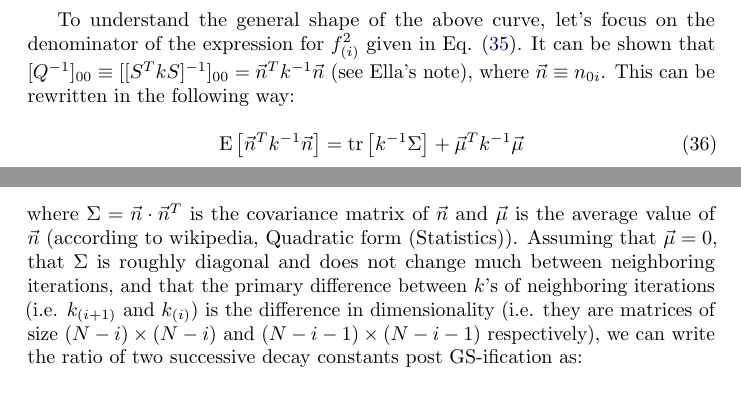
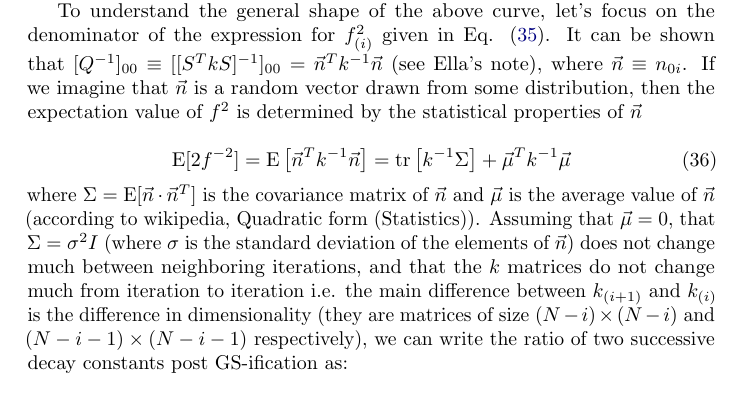
Before and after one commit to DavidCyncynates/Axiverse_Machine, a LaTeX document (Notes/main.tex): two parts of pages 20 and 21 of 27 before the commit and part of page 19 of 28 after it, the two joined at a grey line, cut so that both start at the same text. Compiled offline with pdfLaTeX.

Commit message:
Made some minor changes -- added figure update

```diff
--- a/Notes/main.tex
+++ b/Notes/main.tex
@@ -529,15 +530,15 @@ The general behavior of the curve is in agreement with the 2-axion result, where
     \label{fig:f-vs-axions}
 \end{figure}
 
-To understand the general shape of the above curve, let's focus on the denominator of the expression for $f_{(i)}^{2}$ given in Eq. \eqref{eq:f-matrix-version}. It can be shown that $[Q^{-1}]_{00} \equiv [[S^T k S]^{-1}]_{00} = \vec{n}^T k^{-1} \vec{n}$ (see Ella's note), where $\vec{n} \equiv n_{0i}$. This can be rewritten in the following way:
+To understand the general shape of the above curve, let's focus on the denominator of the expression for $f_{(i)}^{2}$ given in Eq. \eqref{eq:f-matrix-version}. It can be shown that $[Q^{-1}]_{00} \equiv [[S^T k S]^{-1}]_{00} = \vec{n}^T k^{-1} \vec{n}$ (see Ella's note), where $\vec{n} \equiv n_{0i}$. If we imagine that $\vec n$ is a random vector drawn from some distribution, then the expectation value of $f^{2}$ is determined by the statistical properties of $\vec n$
 
 \begin{equation}
-    \displaystyle \operatorname {E} \left[\vec{n} ^{T} k^{-1} \vec{n} \right]=\operatorname {tr} \left[k^{-1} \Sigma \right]+\vec{\mu} ^{T} k^{-1} \vec{\mu}
+     \displaystyle \operatorname {E}[2f^{-2}] = \displaystyle \operatorname {E} \left[\vec{n} ^{T} k^{-1} \vec{n} \right]=\operatorname {tr} \left[k^{-1} \Sigma \right]+\vec{\mu} ^{T} k^{-1} \vec{\mu}
 \end{equation}
 
-\noindent where $\Sigma = \vec{n}\cdot \vec{n}^T$ is the covariance matrix of $\vec{n}$ and $\vec{\mu}$ is the average value of $\vec{n}$ (according to wikipedia, Quadratic form (Statistics)). Assuming that $\vec{\mu}=0$, that $\Sigma$ is roughly diagonal and does not change much between neighboring iterations, and that the primary difference between $k$'s of neighboring iterations (i.e. $k_{(i+1)}$ and $k_{(i)}$) is the difference in dimensionality (i.e. they are matrices of size $(N-i)\times (N-i)$ and $(N-i-1)\times (N-i-1)$ respectively), we can write the ratio of two successive decay constants post GS-ification as:
+\noindent where $\Sigma = {\rm E}[\vec{n}\cdot \vec{n}^T]$ is the covariance matrix of $\vec{n}$ and $\vec{\mu}$ is the average value of $\vec{n}$ (according to wikipedia, Quadratic form (Statistics)). Assuming that $\vec{\mu}=0$, that $\Sigma = \sigma^2 I$ (where $\sigma$ is the standard deviation of the elements of $\vec n$) does not change much between neighboring iterations, and that the $k$ matrices do not change much from iteration to iteration i.e. the main difference between $k_{(i+1)}$ and $k_{(i)}$ is the difference in dimensionality (they are matrices of size $(N-i)\times (N-i)$ and $(N-i-1)\times (N-i-1)$ respectively), we can write the ratio of two successive decay constants post GS-ification as:
 
 \begin{align}
-    \frac{f_{(i+1)}^2}{f_{(i)}^2} & \sim \frac{ \operatorname {tr} \left[(k_{(i)})^{-1} \Sigma \right]}{\operatorname {tr} \left[(k_{(i+1)})^{-1} \Sigma \right]} \sim \frac{N-i}{N-i-1} \\
-    \Rightarrow f_{(i)}^2 & \sim - \frac{N}{i-N} \label{eq:scaling-f-vs.iaxion}
+    \frac{{\rm E}[f_{(i+1)}^2]}{{\rm E}[f_{(i)}^2]} & \sim \frac{ \operatorname {tr} \left[(k_{(i)})^{-1} \Sigma \right]}{\operatorname {tr} \left[(k_{(i+1)})^{-1} \Sigma \right]} \sim \frac{\sigma_{(i)}^2{\rm tr}[k_{(i)}^{-1}]}{\sigma_{(i + 1)}^2{\rm tr}[k_{(i+1)}^{-1}]}\sim \frac{{\rm tr}[k_{(i)}^{-1}]}{{\rm tr}[k_{(i+1)}^{-1}]}\sim \frac{N-i}{N-i-1} \\
+    \Rightarrow f_{(i)}^2 & \sim f_{(0)}^2\frac{1}{1-i/N} \label{eq:scaling-f-vs.iaxion}
 \end{align}
```
Also changed, not shown: Notes/main.tex (12 more changed lines).
